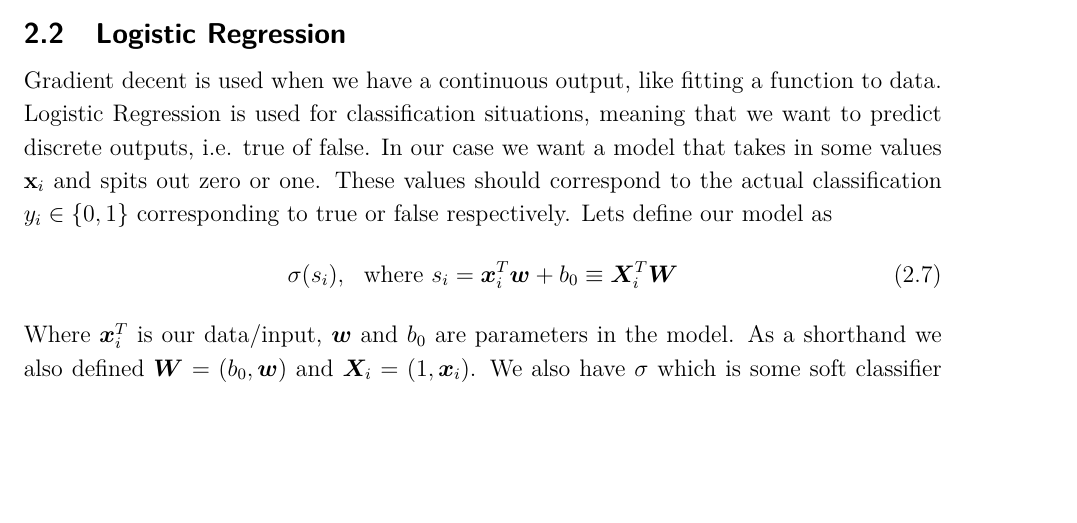
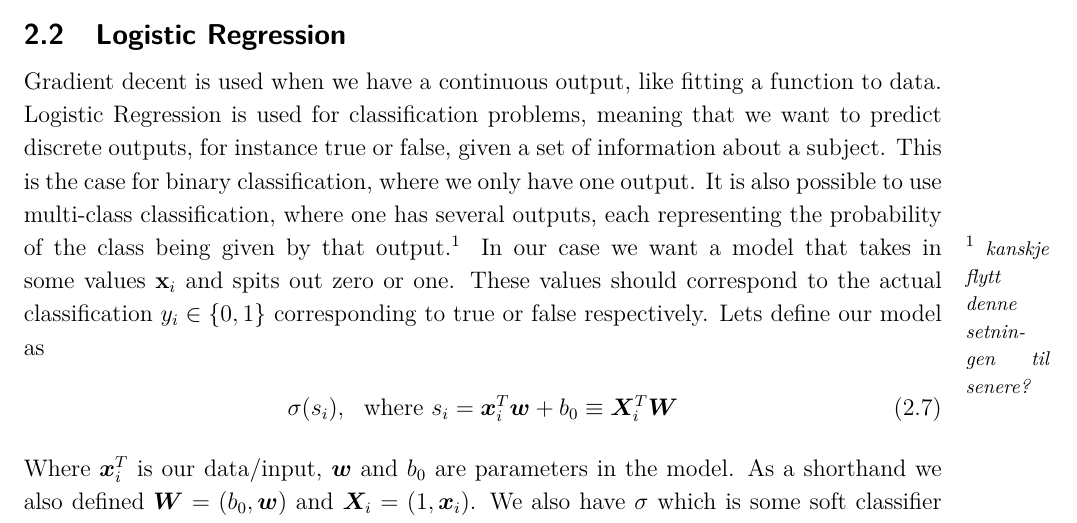
Before and after one commit to sigurdru/FYS-STK4155-Applied-Data-Analysis-and-Machine-Learning, a LaTeX document (project2/tex/project2.tex): part of page 5 of 11, cut so that both start at the same text, the shorter picture padded with empty space. Compiled offline with pdfLaTeX.

Commit message:
update tex

```diff
--- a/project2/tex/project2.tex
+++ b/project2/tex/project2.tex
@@ -79,7 +79,7 @@ These methods can still be optimized further by adding momentum. This is done by
 Here $\gamma$ is what we could refer to as the mass, and is a free parameter. One of the benefits is for example that this lets us move faster in regions where the gradient is small.
 
 \subsection{Logistic Regression}\label{sec:logistic_regression}
-Gradient decent is used when we have a continuous output, like fitting a function to data. Logistic Regression is used for classification situations, meaning that we want to predict discrete outputs, i.e. true of false. In our case we want a model that takes in some values $\mathbf{x}_i$ and spits out zero or one. These values should correspond to the actual classification $y_i\in\{0,1\}$ corresponding to true or false respectively. Lets define our model as
+Gradient decent is used when we have a continuous output, like fitting a function to data. Logistic Regression is used for classification problems, meaning that we want to predict discrete outputs, for instance true or false, given a set of information about a subject. This is the case for binary classification, where we only have one output. It is also possible to use multi-class classification, where one has several outputs, each representing the probability of the class being given by that output.\sn{kanskje flytt denne setningen til senere?} In our case we want a model that takes in some values $\mathbf{x}_i$ and spits out zero or one. These values should correspond to the actual classification $y_i\in\{0,1\}$ corresponding to true or false respectively. Lets define our model as
 \begin{align}
 	\sigma(s_i), \ \ \text{where }s_i = \bo x_i^T \bo w + b_0 \equiv \bo X_i^T \bo W
 	\label{eq:log_reg_model}
```
Also changed, not shown: project2/tex/project2.pdf, project2/tex/project2.tex (2 more changed lines).
